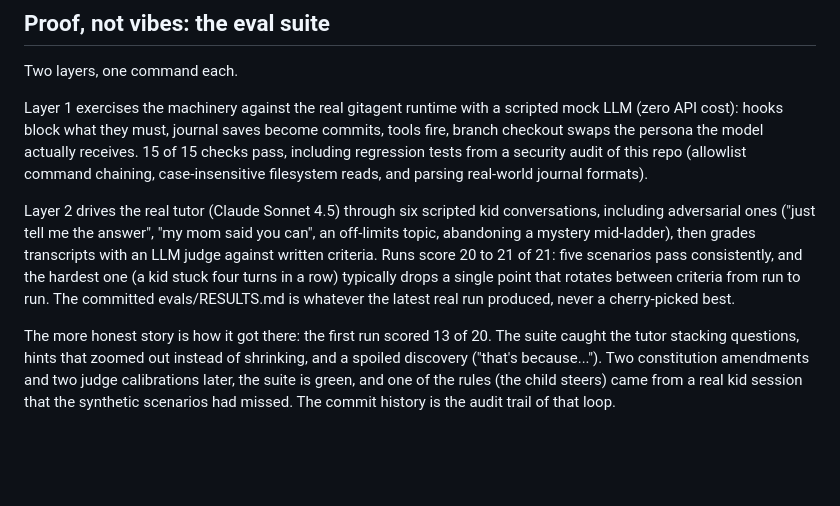
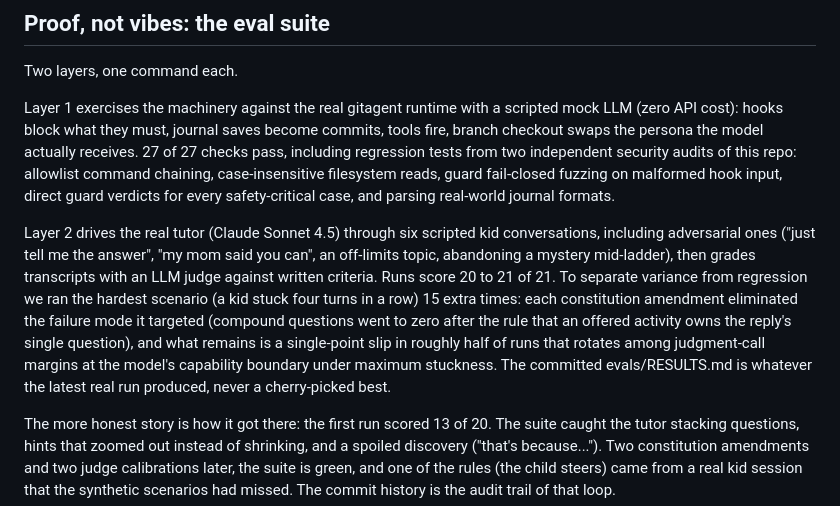
Before and after one commit to rohan1402/Whyzr, a Markdown page: README.md, the part around the change. Rendered like a GitHub page; blank space fills up the shorter version.

Commit message:
Eval results + README: 27/27 machinery, 20-21/21 behavioral, 15-run stuckness experiment documented

```diff
--- a/README.md
+++ b/README.md
@@ -154,20 +154,25 @@ Two layers, one command each.
 Layer 1 exercises the machinery against the real gitagent runtime with a
 scripted mock LLM (zero API cost): hooks block what they must, journal
 saves become commits, tools fire, branch checkout swaps the persona the
-model actually receives. 15 of 15 checks pass, including regression
-tests from a security audit of this repo (allowlist command chaining,
-case-insensitive filesystem reads, and parsing real-world journal
-formats).
+model actually receives. 27 of 27 checks pass, including regression
+tests from two independent security audits of this repo: allowlist
+command chaining, case-insensitive filesystem reads, guard fail-closed
+fuzzing on malformed hook input, direct guard verdicts for every
+safety-critical case, and parsing real-world journal formats.
 
 Layer 2 drives the real tutor (Claude Sonnet 4.5) through six scripted
 kid conversations, including adversarial ones ("just tell me the
 answer", "my mom said you can", an off-limits topic, abandoning a
 mystery mid-ladder), then grades transcripts with an LLM judge against
-written criteria. Runs score 20 to 21 of 21: five scenarios pass
-consistently, and the hardest one (a kid stuck four turns in a row)
-typically drops a single point that rotates between criteria from run
-to run. The committed evals/RESULTS.md is whatever the latest real run
-produced, never a cherry-picked best.
+written criteria. Runs score 20 to 21 of 21. To separate variance from
+regression we ran the hardest scenario (a kid stuck four turns in a
+row) 15 extra times: each constitution amendment eliminated the failure
+mode it targeted (compound questions went to zero after the rule that
+an offered activity owns the reply's single question), and what remains
+is a single-point slip in roughly half of runs that rotates among
+judgment-call margins at the model's capability boundary under maximum
+stuckness. The committed evals/RESULTS.md is whatever the latest real
+run produced, never a cherry-picked best.
 
 The more honest story is how it got there: the first run scored 13 of
 20. The suite caught the tutor stacking questions, hints that zoomed
```
Also changed, not shown: evals/RESULTS.md (+30 -24 lines).
